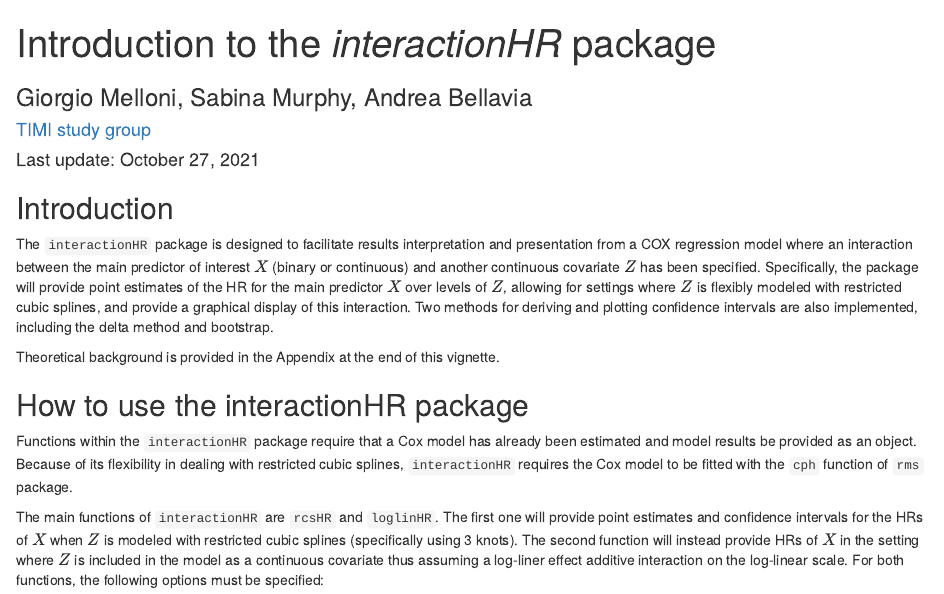
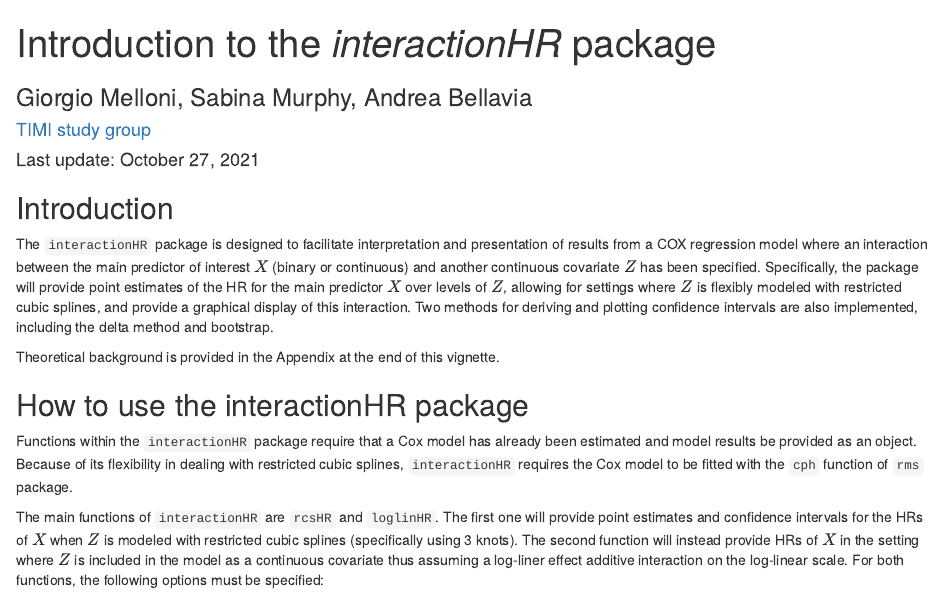
Before and after one commit to gmelloni/interactionRCS, an R Markdown document (vignettes/vignette.Rmd): the page in a window 1100 px wide, from its top. Rendered offline with R 4.5, knitr and Pandoc, with nearby package versions; some code elsewhere in the file could not run offline.

Commit message:
Vignette text change

```diff
--- a/vignettes/vignette.Rmd
+++ b/vignettes/vignette.Rmd
@@ -24,7 +24,7 @@ plot.HR<-dget("plot_hrspline.R")
 
 ## Introduction
 
-The `interactionHR` package is designed to facilitate results interpretation and presentation from a COX regression model where an interaction between the main predictor of interest $X$ (binary or continuous) and another continuous covariate $Z$ has been specified. Specifically, the package will provide point estimates of the HR for the main predictor $X$ over levels of $Z$, allowing for settings where $Z$ is flexibly modeled with restricted cubic splines, and provide a graphical display of this interaction. Two methods for deriving and plotting confidence intervals are also implemented, including the delta method and bootstrap.
+The `interactionHR` package is designed to facilitate interpretation and presentation of results from a COX regression model where an interaction between the main predictor of interest $X$ (binary or continuous) and another continuous covariate $Z$ has been specified. Specifically, the package will provide point estimates of the HR for the main predictor $X$ over levels of $Z$, allowing for settings where $Z$ is flexibly modeled with restricted cubic splines, and provide a graphical display of this interaction. Two methods for deriving and plotting confidence intervals are also implemented, including the delta method and bootstrap.
 
 Theoretical background is provided in the Appendix at the end of this vignette.
 
```
